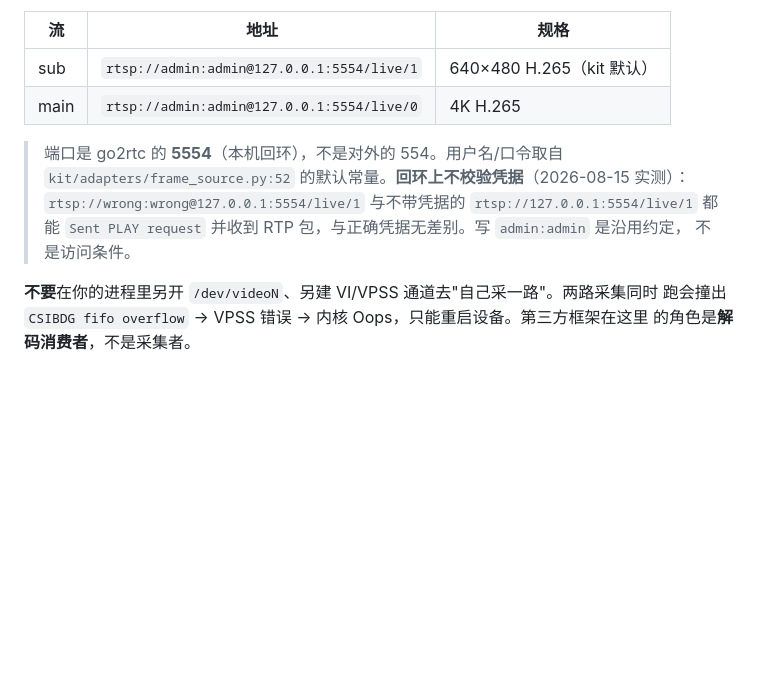
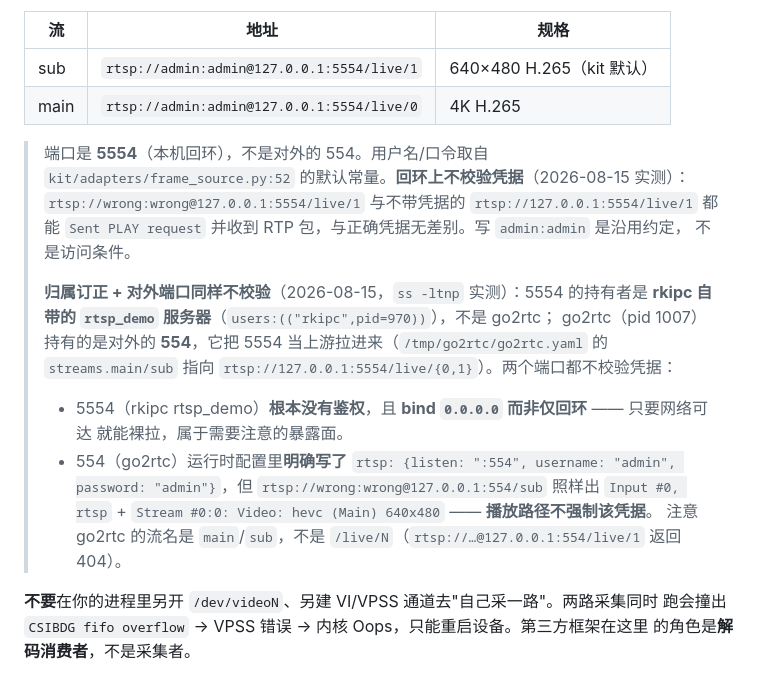
Before and after one commit to suharvest/recamera-pro-ext-api, a Markdown page: examples/10-video-backends/README.md, the part around the change. Drawn GitHub-style; blank space fills up the shorter version.

Commit message:
docs(10-video-backends): 补 RTSP 端口归属订正与 554 凭据实测
在既有「5554 回环不校验凭据」结论上补充：
- 5554 的持有者是 rkipc 自带 rtsp_demo（pid 970），不是 go2rtc，且 bind 0.0.0.0。
- go2rtc 持有对外 554，运行时配置写了 username/password admin:admin，但
  rtsp://wrong:wrong@127.0.0.1:554/sub 照样出流，播放路径不强制该凭据。
- go2rtc 流名是 main/sub，/live/N 返回 404。

Co-Authored-By: Claude Opus 5 <noreply@anthropic.com>
Claude-Session: https://claude.ai/code/session_017DuqZWktvbbd3ywANKcwzA

```diff
--- a/examples/10-video-backends/README.md
+++ b/examples/10-video-backends/README.md
@@ -32,11 +32,22 @@ python3 video_backends.py --backend kit --hw-direct --model yolo11n.rknn --n 60
 | sub | `rtsp://admin:admin@127.0.0.1:5554/live/1` | 640×480 H.265（kit 默认） |
 | main | `rtsp://admin:admin@127.0.0.1:5554/live/0` | 4K H.265 |
 
-> 端口是 go2rtc 的 **5554**（本机回环），不是对外的 554。用户名/口令取自
+> 端口是 **5554**（本机回环），不是对外的 554。用户名/口令取自
 > `kit/adapters/frame_source.py:52` 的默认常量。**回环上不校验凭据**（2026-08-15 实测）：
 > `rtsp://wrong:wrong@127.0.0.1:5554/live/1` 与不带凭据的 `rtsp://127.0.0.1:5554/live/1`
 > 都能 `Sent PLAY request` 并收到 RTP 包，与正确凭据无差别。写 `admin:admin` 是沿用约定，
 > 不是访问条件。
+>
+> **归属订正 + 对外端口同样不校验**（2026-08-15，`ss -ltnp` 实测）：5554 的持有者是
+> **rkipc 自带的 `rtsp_demo` 服务器**（`users:(("rkipc",pid=970))`），不是 go2rtc；
+> go2rtc（pid 1007）持有的是对外的 **554**，它把 5554 当上游拉进来（`/tmp/go2rtc/go2rtc.yaml`
+> 的 `streams.main/sub` 指向 `rtsp://127.0.0.1:5554/live/{0,1}`）。两个端口都不校验凭据：
+> - 5554（rkipc rtsp_demo）**根本没有鉴权**，且 **bind `0.0.0.0` 而非仅回环** —— 只要网络可达
+>   就能裸拉，属于需要注意的暴露面。
+> - 554（go2rtc）运行时配置里**明确写了** `rtsp: {listen: ":554", username: "admin",
+>   password: "admin"}`，但 `rtsp://wrong:wrong@127.0.0.1:554/sub` 照样出
+>   `Input #0, rtsp` + `Stream #0:0: Video: hevc (Main) 640x480` —— **播放路径不强制该凭据**。
+>   注意 go2rtc 的流名是 `main`/`sub`，不是 `/live/N`（`rtsp://…@127.0.0.1:554/live/1` 返回 404）。
 
 **不要**在你的进程里另开 `/dev/videoN`、另建 VI/VPSS 通道去"自己采一路"。两路采集同时
 跑会撞出 `CSIBDG fifo overflow` → VPSS 错误 → 内核 Oops，只能重启设备。第三方框架在这里
```
